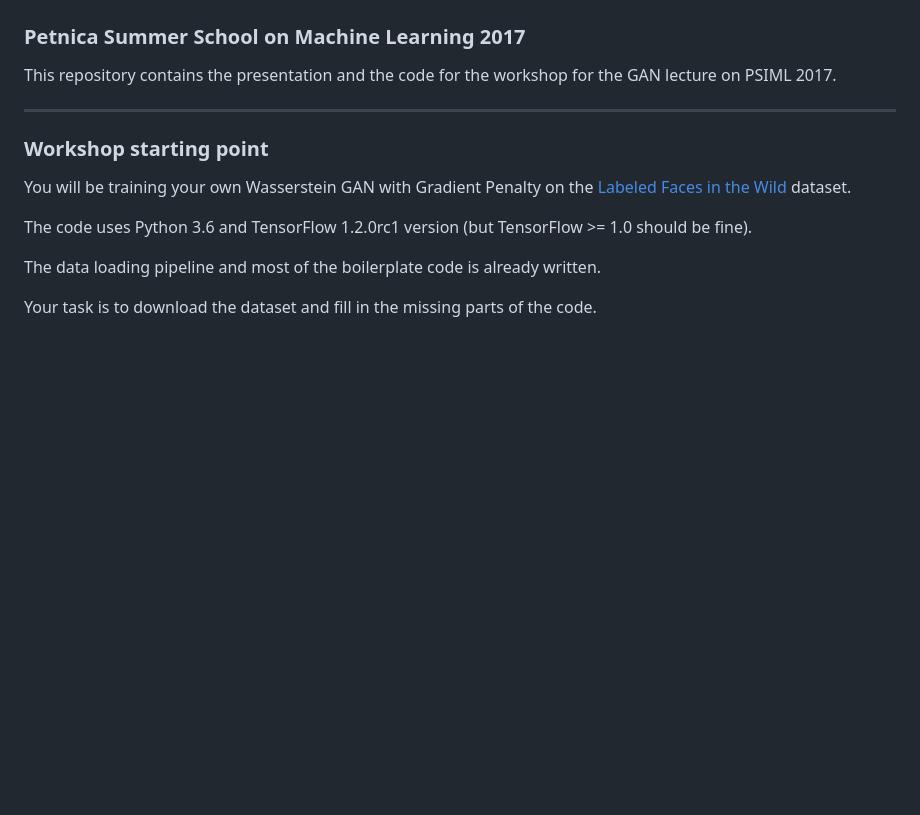
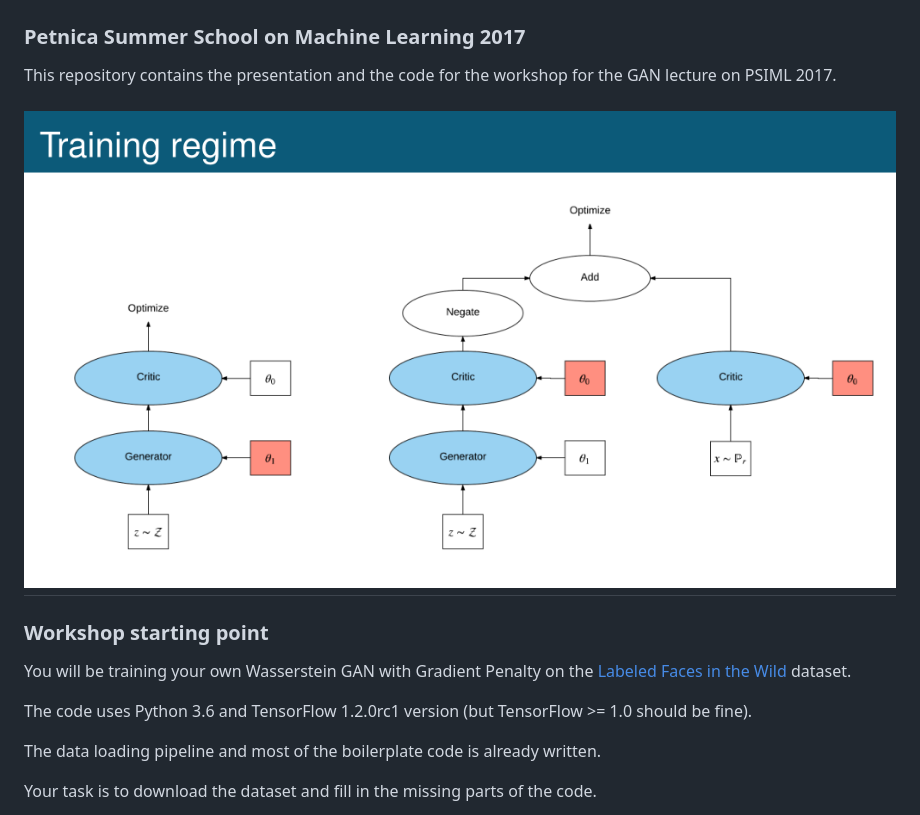
Before and after one commit to bgavran/GAN_Lecture_Materials, a Markdown page: README.md, the part around the change. Drawn GitHub-style; pictures changed too: assets/training_regime.png (added); blank space fills up the shorter version.

Commit message:
Added image of training regime to readme

```diff
--- a/README.md
+++ b/README.md
@@ -4,6 +4,7 @@
 
 This repository contains the presentation and the code for the workshop for the GAN lecture on PSIML 2017.
 
+![](assets/training_regime.png)
 ---
 
 ### Workshop starting point
```
